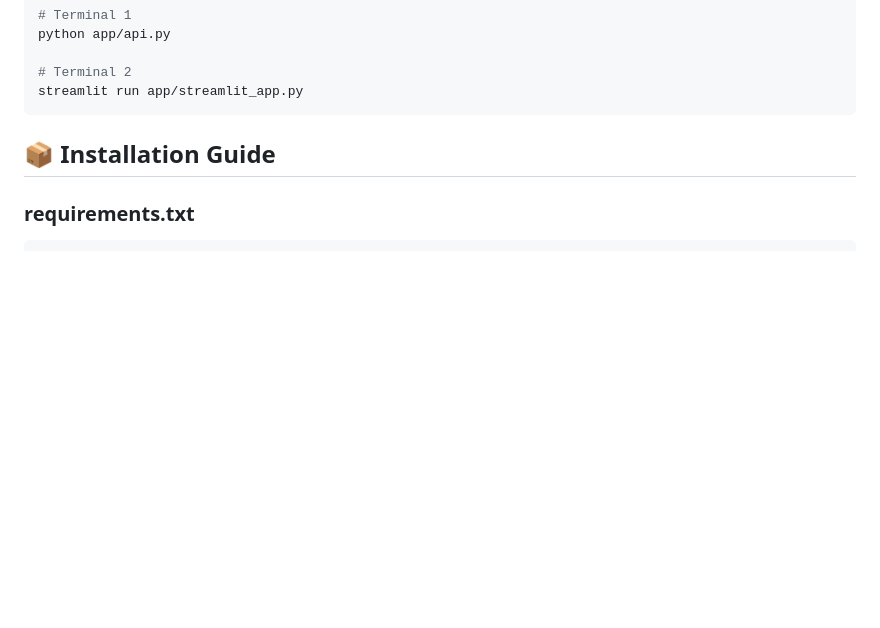
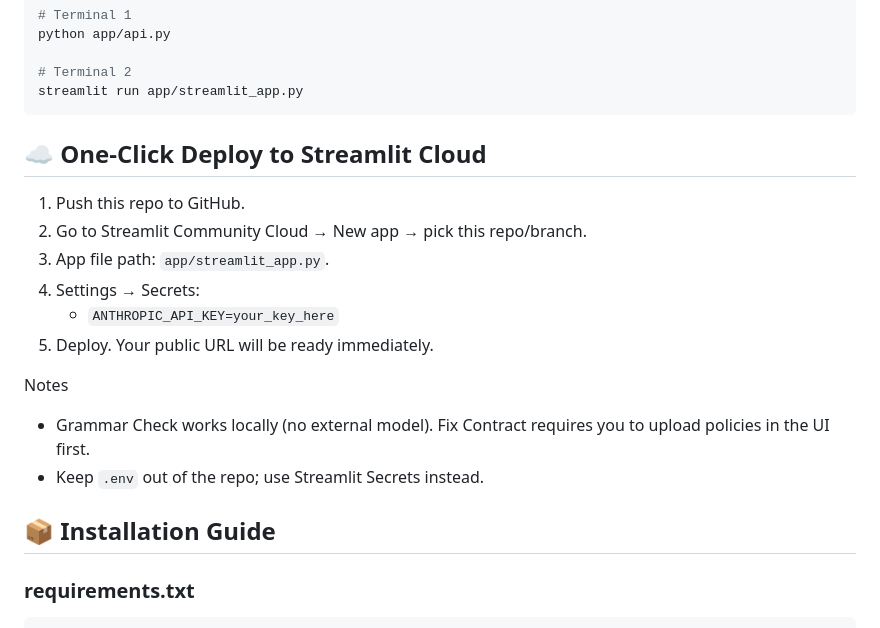
Before and after one commit to THICKBREWW/procurement-rag-system, a Markdown page: README.md, the part around the change printed below. GitHub-like rendering; blank space fills up the shorter version.

Commit message:
docs(README): add Streamlit Cloud deploy badge and one-click deployment steps

````diff
--- a/README.md
+++ b/README.md
@@ -129,6 +131,19 @@ python app/api.py
 # Terminal 2
 streamlit run app/streamlit_app.py
 ```
+
+## ☁️ One‑Click Deploy to Streamlit Cloud
+
+1. Push this repo to GitHub.
+2. Go to Streamlit Community Cloud → New app → pick this repo/branch.
+3. App file path: `app/streamlit_app.py`.
+4. Settings → Secrets:
+   - `ANTHROPIC_API_KEY=your_key_here`
+5. Deploy. Your public URL will be ready immediately.
+
+Notes
+- Grammar Check works locally (no external model). Fix Contract requires you to upload policies in the UI first.
+- Keep `.env` out of the repo; use Streamlit Secrets instead.
 
 ## 📦 Installation Guide
 
````
Also changed, not shown: other parts of README.md (+2 -0 lines).
